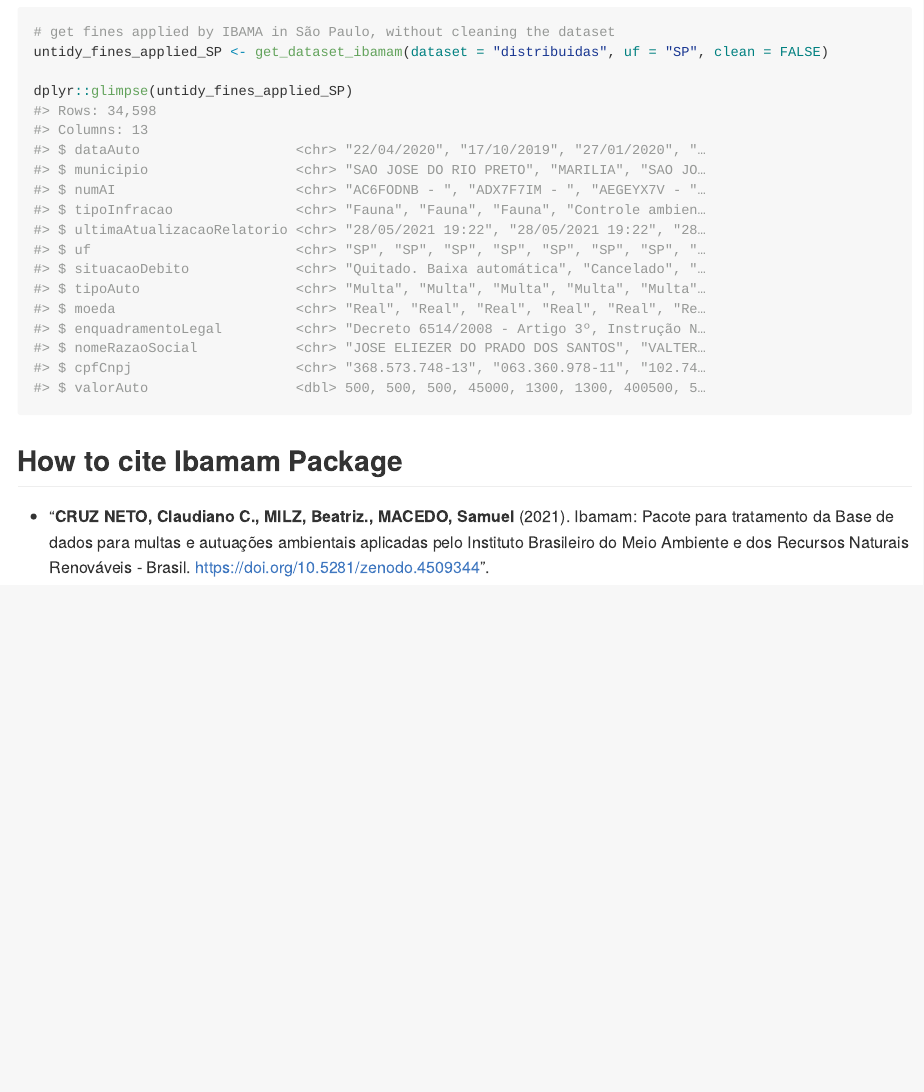
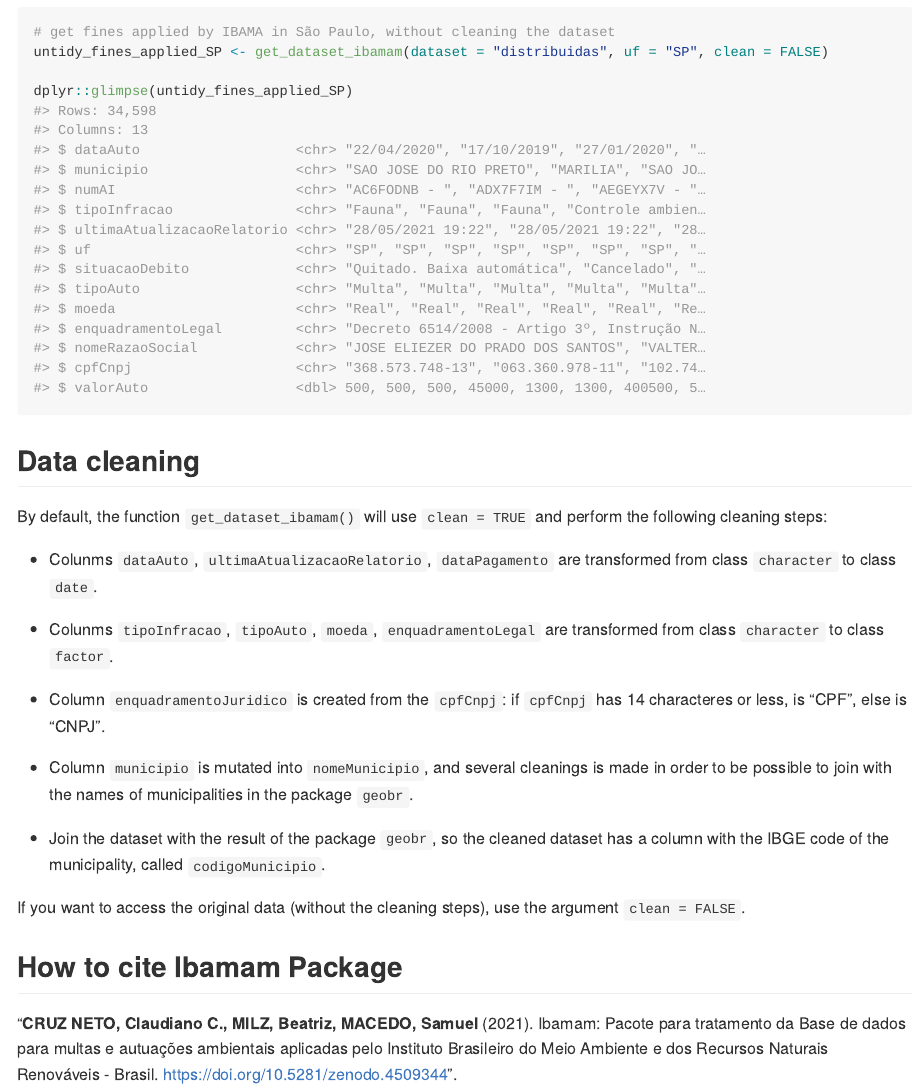
Before and after one commit to cccneto/Ibamam, an R Markdown document (README.Rmd): the page in a window 1100 px wide, from 2400 px down. The pictures show the output file README.md that the author committed with the source, drawn offline in the style of GitHub; badge pictures from the web are left out.

Commit message:
fix #18  - describe cleaning process in README

````diff
--- a/README.Rmd
+++ b/README.Rmd
@@ -94,6 +94,24 @@ dplyr::glimpse(untidy_fines_applied_SP)
 ```
 <!-- Add cleaning steps here -->
 
+## Data cleaning
+
+By default, the function `get_dataset_ibamam()` will use `clean = TRUE` and perform the following cleaning steps:
+
+
+
+- Colunms `dataAuto`, `ultimaAtualizacaoRelatorio`, `dataPagamento` are transformed from class `character` to class `date`.
+
+- Colunms `tipoInfracao`, `tipoAuto`, `moeda`, `enquadramentoLegal` are transformed from class `character` to class `factor`.
+
+- Column `enquadramentoJuridico` is created from the `cpfCnpj`: if `cpfCnpj` has 14 characteres or less, is "CPF", else is "CNPJ".
+
+- Column `municipio` is mutated into `nomeMunicipio`, and several cleanings is made in order to be possible to join with the names of municipalities in the package `geobr`.
+
+- Join the dataset with the result of the package  `geobr`, so the cleaned dataset has a column with the IBGE code of the municipality, called `codigoMunicipio`.
+
+If you want to access the original data (without the cleaning steps), use the argument `clean = FALSE`.
+
 ## How to cite Ibamam Package
 
-* [![DOI](<https://zenodo.org/badge/DOI/10.5281/zenodo.4509344.svg>)](<https://doi.org/10.5281/zenodo.4509344>) "**CRUZ NETO, Claudiano C., MILZ, Beatriz., MACEDO, Samuel** (2021). Ibamam: Pacote para tratamento da Base de dados para multas e autuações ambientais aplicadas pelo Instituto Brasileiro do Meio Ambiente e dos Recursos Naturais Renováveis - Brasil. <https://doi.org/10.5281/zenodo.4509344>".
+[![DOI](<https://zenodo.org/badge/DOI/10.5281/zenodo.4509344.svg>)](<https://doi.org/10.5281/zenodo.4509344>) "**CRUZ NETO, Claudiano C., MILZ, Beatriz, MACEDO, Samuel** (2021). Ibamam: Pacote para tratamento da Base de dados para multas e autuações ambientais aplicadas pelo Instituto Brasileiro do Meio Ambiente e dos Recursos Naturais Renováveis - Brasil. <https://doi.org/10.5281/zenodo.4509344>".
````
Also changed, not shown: README.md, docs/pkgdown.yml, README.Rmd (2 more changed lines), 1 other file.
